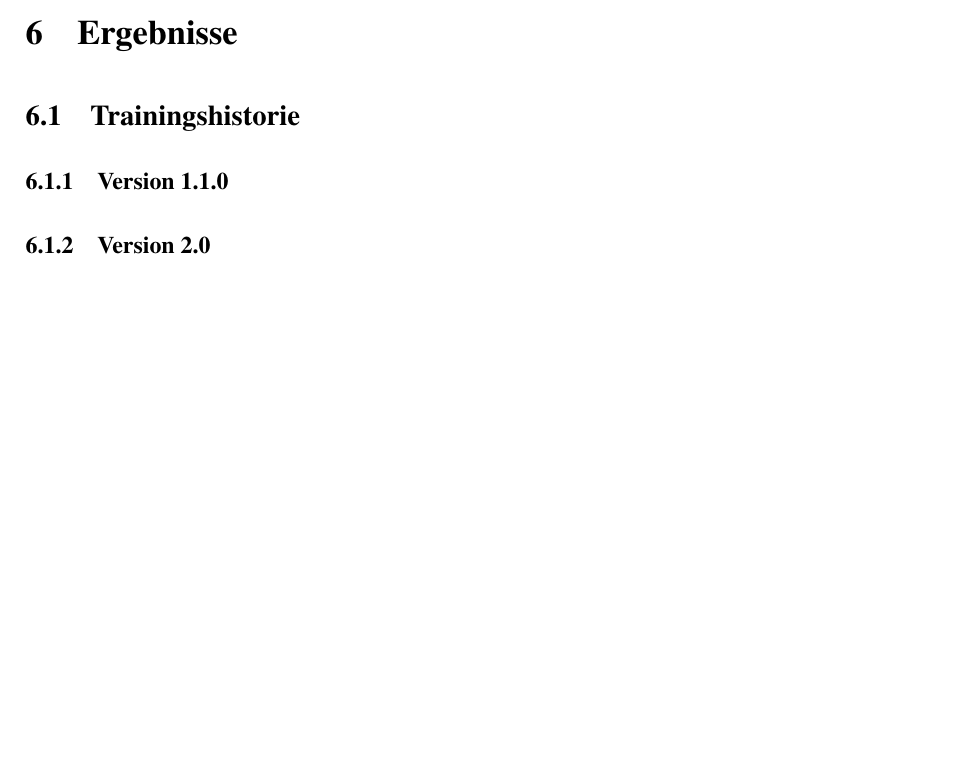
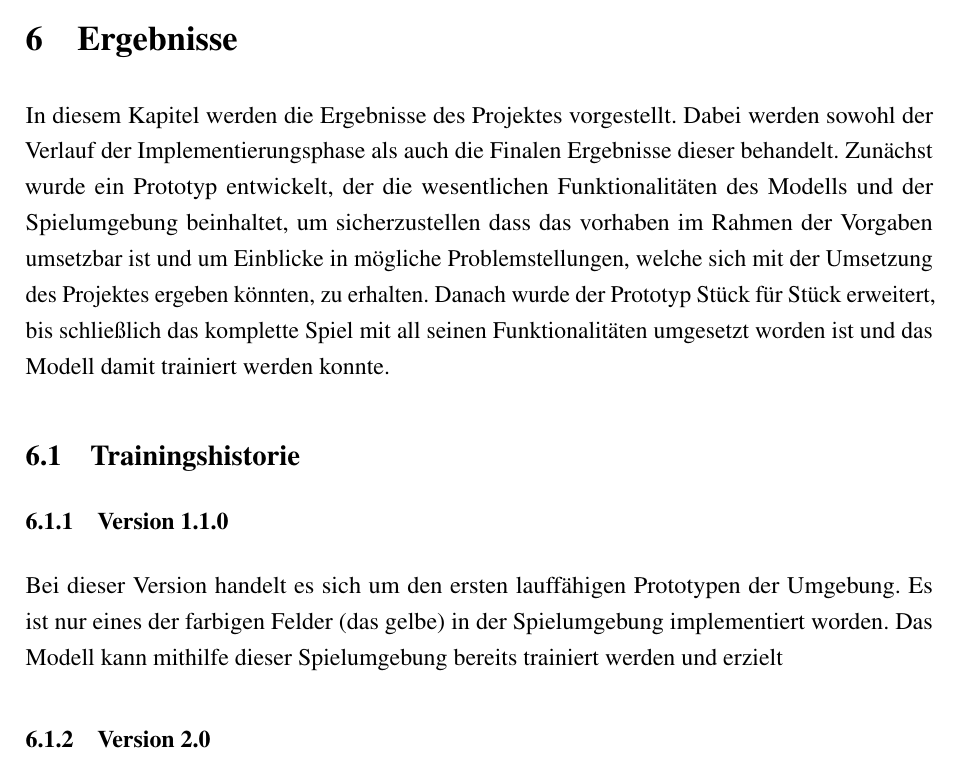
Before and after one commit to Sander1994/BA, a LaTeX document (Arbeit.tex, which reads Sektionen/Ergebnisse.tex): part of page 49 of 52, cut so that both start at the same text, the shorter picture padded with empty space. Compiled offline with pdfLaTeX.

Commit message:
Ergebnisse angefangen

```diff
--- a/Sektionen/Ergebnisse.tex
+++ b/Sektionen/Ergebnisse.tex
@@ -1,6 +1,8 @@
 \section{Ergebnisse}
+In diesem Kapitel werden die Ergebnisse des Projektes vorgestellt. Dabei werden sowohl der Verlauf der Implementierungsphase als auch die Finalen Ergebnisse dieser behandelt. Zunächst wurde ein Prototyp entwickelt, der die wesentlichen Funktionalitäten des Modells und der Spielumgebung beinhaltet, um sicherzustellen dass das vorhaben im Rahmen der Vorgaben umsetzbar ist und um Einblicke in mögliche Problemstellungen, welche sich mit der Umsetzung des Projektes ergeben könnten, zu erhalten. Danach wurde der Prototyp Stück für Stück erweitert, bis schließlich das komplette Spiel mit all seinen Funktionalitäten umgesetzt worden ist und das Modell damit trainiert werden konnte.
 \subsection{Trainingshistorie}
 \subsubsection{Version 1.1.0}
+Bei dieser Version handelt es sich um den ersten lauffähigen Prototypen der Umgebung. Es ist nur eines der farbigen Felder (das gelbe) in der Spielumgebung implementiert worden. Das Modell kann mithilfe dieser Spielumgebung bereits trainiert werden und erzielt
 \subsubsection{Version 2.0}
 \subsubsection{Version 3.0}
 \subsubsection{Version 4.0}
```
